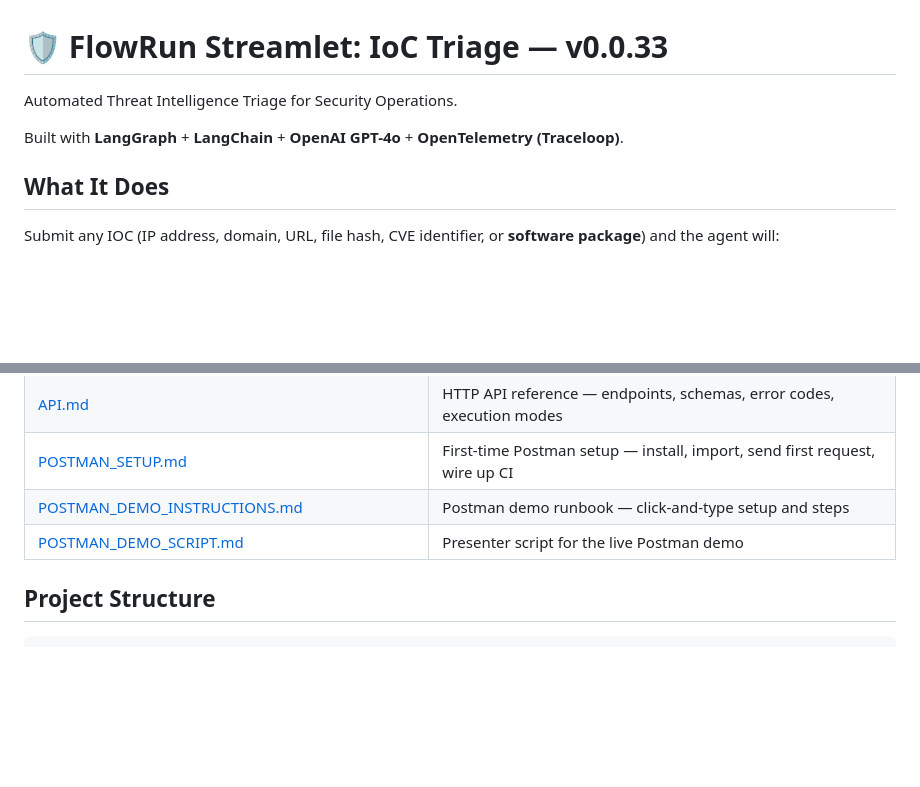
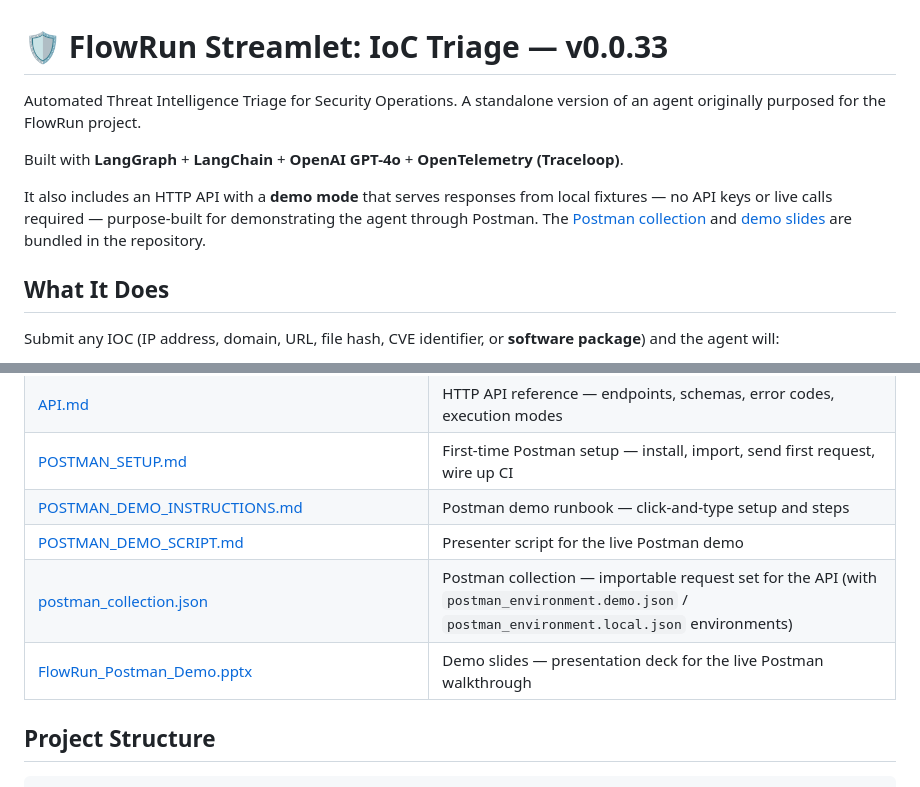
Before and after one commit to JeremiahJRRoss/Agent_IoC-Triage_Ross_Moda_26-Spring, a Markdown page: README.md, 2 parts joined by grey strips. Rendered like a GitHub page; blank space fills up the shorter version.

Commit message:
docs: note standalone origin, API demo mode, and Postman links in README
Clarify that this is a standalone version of an agent originally built
for the FlowRun project, describe the API's demo mode for Postman
demonstrations, and link the Postman collection and demo slides.

https://claude.ai/code/session_01Ua94rpNSj6xaEDR4wjMqpd

```diff
--- a/README.md
+++ b/README.md
@@ -1,8 +1,10 @@
 # 🛡️ FlowRun Streamlet: IoC Triage — v0.0.33
 
-Automated Threat Intelligence Triage for Security Operations.
+Automated Threat Intelligence Triage for Security Operations. A standalone version of an agent originally purposed for the FlowRun project.
 
 Built with **LangGraph** + **LangChain** + **OpenAI GPT-4o** + **OpenTelemetry (Traceloop)**.
+
+It also includes an HTTP API with a **demo mode** that serves responses from local fixtures — no API keys or live calls required — purpose-built for demonstrating the agent through Postman. The [Postman collection](postman_collection.json) and [demo slides](demo/FlowRun_Postman_Demo.pptx) are bundled in the repository.
 
 ## What It Does
 
@@ -94,6 +96,8 @@ Minimum pass criteria:
 | [POSTMAN_SETUP.md](demo/POSTMAN_SETUP.md) | First-time Postman setup — install, import, send first request, wire up CI |
 | [POSTMAN_DEMO_INSTRUCTIONS.md](demo/POSTMAN_DEMO_INSTRUCTIONS.md) | Postman demo runbook — click-and-type setup and steps |
 | [POSTMAN_DEMO_SCRIPT.md](demo/POSTMAN_DEMO_SCRIPT.md) | Presenter script for the live Postman demo |
+| [postman_collection.json](postman_collection.json) | Postman collection — importable request set for the API (with `postman_environment.demo.json` / `postman_environment.local.json` environments) |
+| [FlowRun_Postman_Demo.pptx](demo/FlowRun_Postman_Demo.pptx) | Demo slides — presentation deck for the live Postman walkthrough |
 
 ## Project Structure
 
```
